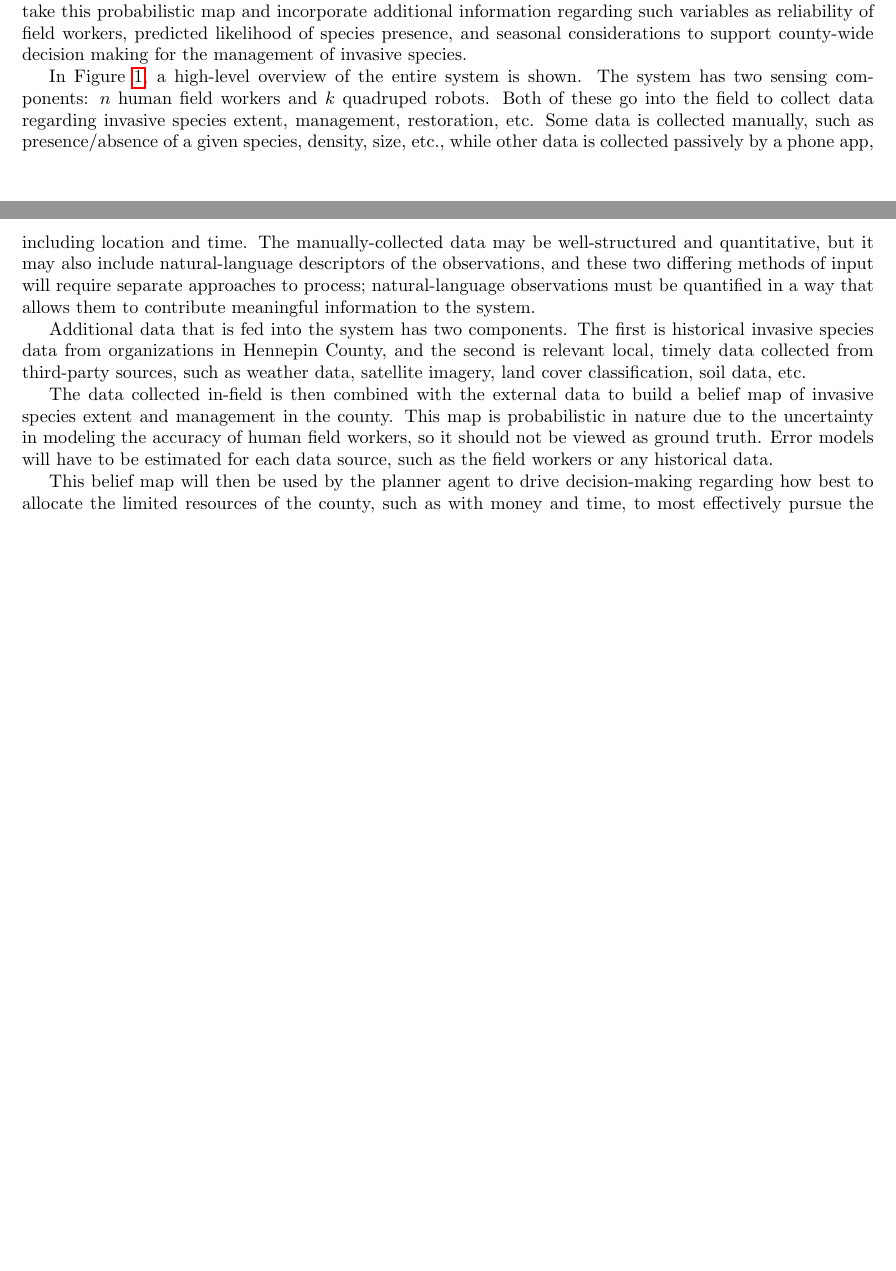
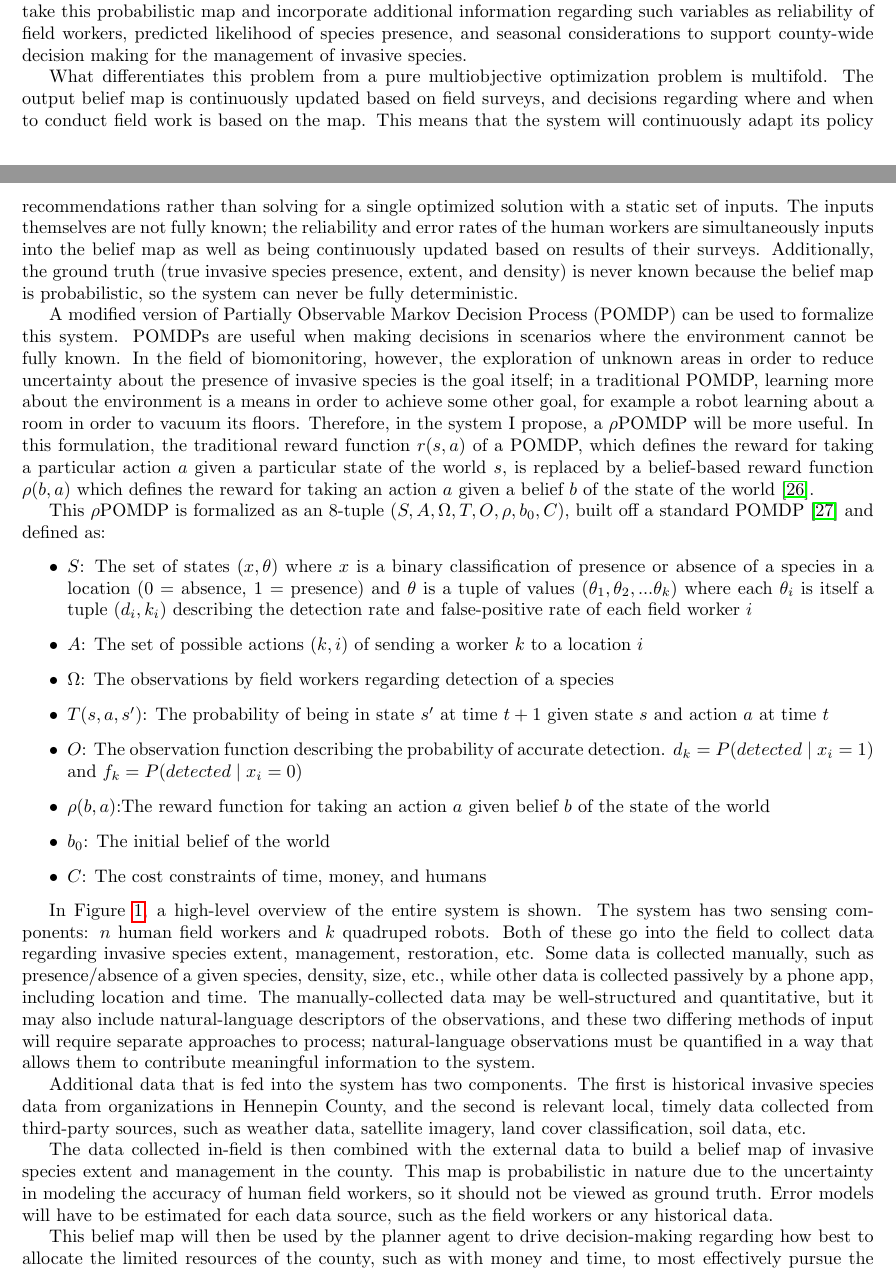
Before and after one commit to RTGS-Lab/robotics-nrpc-project, a LaTeX document (reports/proposal/main.tex): two parts of pages 3 and 4 of 6 before the commit and two parts of pages 3 and 4 of 7 after it, joined at a grey line, cut so that both start at the same text, the shorter picture padded with empty space. Compiled offline with pdfLaTeX.

Commit message:
Formulation of system

```diff
--- a/reports/proposal/main.tex
+++ b/reports/proposal/main.tex
@@ -85,6 +85,29 @@ In the field, data is passively recorded for workers through a phone app that tr
 
 The research contribution is focused on the planning and interpreting stages. A human sensor model will be built to estimate uncertainty in field workers’ measurements and observations, which may vary across both spatial and temporal scales, small and large. The species belief map is itself a probabilistic model for two reasons: firstly, because there will always be unsurveyed areas of land; and secondly, because the detection probability of field workers is almost always less than 100\%, there is a possibility that the presence of a given species in a given location is overlooked and incorrectly reported as absent. The planner must then take this probabilistic map and incorporate additional information regarding such variables as reliability of field workers, predicted likelihood of species presence, and seasonal considerations to support county-wide decision making for the management of invasive species.
 
+What differentiates this problem from a pure multiobjective optimization problem is multifold. The output belief map is continuously updated based on field surveys, and decisions regarding where and when to conduct field work is based on the map. This means that the system will continuously adapt its policy recommendations rather than solving for a single optimized solution with a static set of inputs. The inputs themselves are not fully known; the reliability and error rates of the human workers are simultaneously inputs into the belief map as well as being continuously updated based on results of their surveys. Additionally, the ground truth (true invasive species presence, extent, and density) is never known because the belief map is probabilistic, so the system can never be fully deterministic.
+
+A modified version of Partially Observable Markov Decision Process (POMDP) can be used to formalize this system. POMDPs are useful when making decisions in scenarios where the environment cannot be fully known. In the field of biomonitoring, however, the exploration of unknown areas in order to reduce uncertainty about the presence of invasive species is the goal itself; in a traditional POMDP, learning more about the environment is a means in order to achieve some other goal, for example a robot learning about a room in order to vacuum its floors. Therefore, in the system I propose, a $\rho$POMDP will be more useful. In this formulation, the traditional reward function $r(s, a)$ of a POMDP, which defines the reward for taking a particular action $a$ given a particular state of the world $s$, is replaced by a belief-based reward function $\rho(b, a)$ which defines the reward for taking an action $a$ given a belief $b$ of the state of the world \cite{POMDP-extension}.
+
+This $\rho$POMDP is formalized as an 8-tuple $(S, A, \Omega, T, O, \rho, b_0, C)$, built off a standard POMDP \cite{POMDP-formulation} and defined as:
+\begin{itemize}
+    \item $S$: The set of states $(x, \theta)$ where $x$ is a binary classification of presence or absence of a species in a location (0 = absence, 1 = presence) and $\theta$ is a tuple of values $(\theta_1, \theta_2, ... \theta_k)$ where each $\theta_i$ is itself a tuple $(d_i, k_i)$ describing the detection rate and false-positive rate of each field worker $i$
+
+    \item $A$: The set of possible actions $(k, i)$ of sending a worker $k$ to a location $i$
+
+    \item $\Omega$: The observations by field workers regarding detection of a species
+
+    \item $T(s, a, s')$: The probability of being in state $s'$ at time $t+1$ given state $s$ and action $a$ at time $t$
+
+    \item $O$: The observation function describing the probability of accurate detection. $d_k = P(detected \; | \; x_i = 1)$ and $f_k = P(detected \; | \; x_i = 0)$
+
+    \item $\rho(b, a)$:The reward function for taking an action $a$ given belief $b$ of the state of the world
+
+    \item $b_0$: The initial belief of the world
+
+    \item $C$: The cost constraints of time, money, and humans
+\end{itemize}
+
 In Figure~\ref{fig:project-statement-diagram}, a high-level overview of the entire system is shown. The system has two sensing components: $n$ human field workers and $k$ quadruped robots. Both of these go into the field to collect data regarding invasive species extent, management, restoration, etc. Some data is collected manually, such as presence/absence of a given species, density, size, etc., while other data is collected passively by a phone app, including location and time. The manually-collected data may be well-structured and quantitative, but it may also include natural-language descriptors of the observations, and these two differing methods of input will require separate approaches to process; natural-language observations must be quantified in a way that allows them to contribute meaningful information to the system.
 
 Additional data that is fed into the system has two components. The first is historical invasive species data from organizations in Hennepin County, and the second is relevant local, timely data collected from third-party sources, such as weather data, satellite imagery, land cover classification, soil data, etc.
```
Also changed, not shown: reports/proposal/references.bib (+25 -0 lines), reports/proposal/Problem_Statement.pdf, reports/proposal/main.tex (2 more changed lines).
